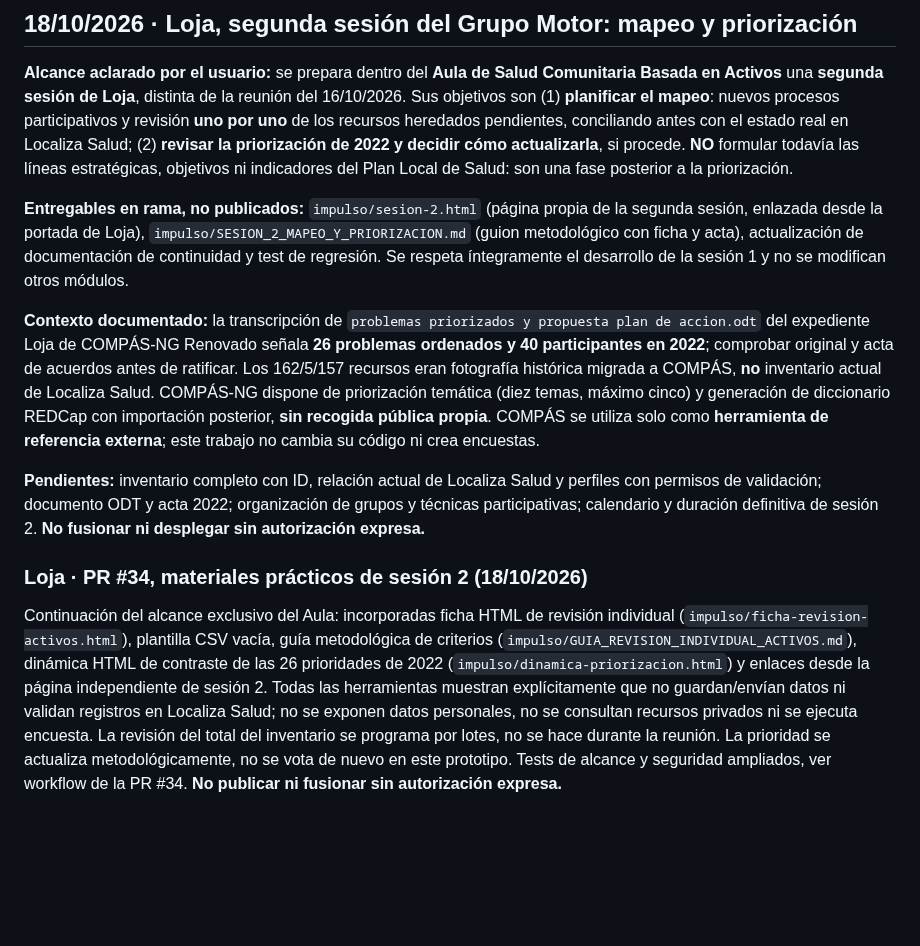
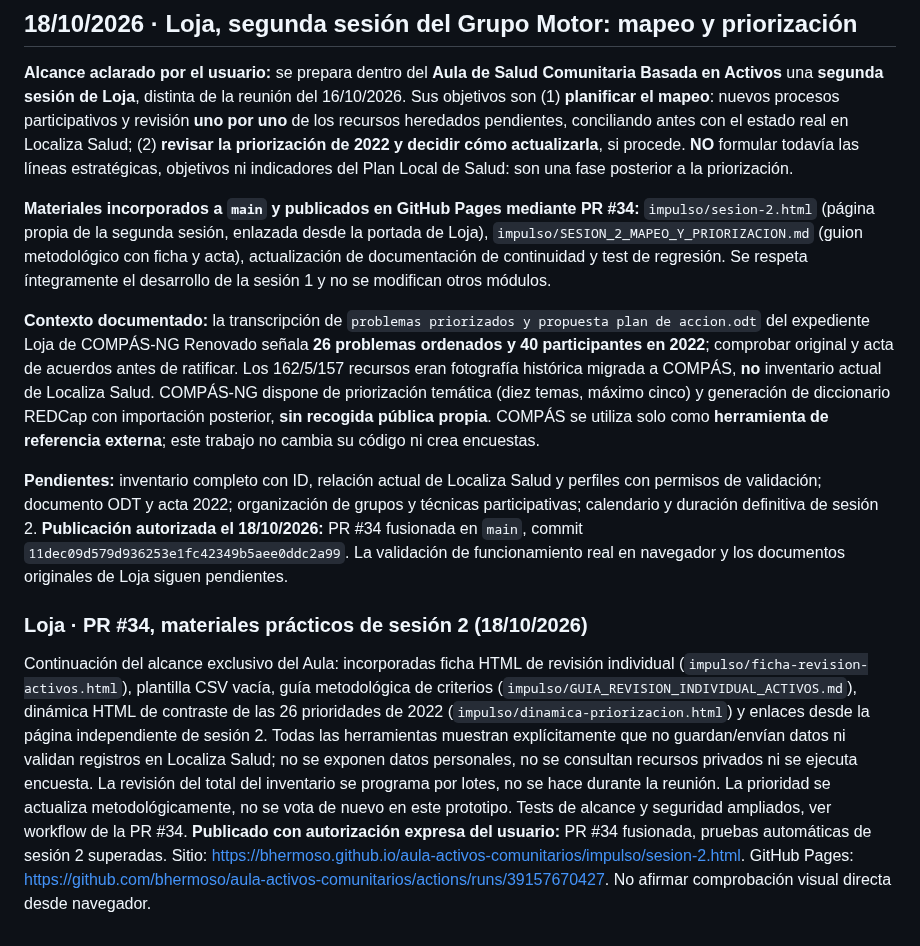
Before and after one commit to bhermoso/aula-activos-comunitarios, a Markdown page: ESTADO_Y_CONTINUIDAD.md, the part around the change. GitHub-like rendering; blank space fills up the shorter version.

Commit message:
docs(loja): registrar autorización y fusión de sesión 2 en Aula

```diff
--- a/ESTADO_Y_CONTINUIDAD.md
+++ b/ESTADO_Y_CONTINUIDAD.md
@@ -118,12 +118,12 @@ El usuario detectó que el mensaje fijo «Error común: Sexo con Checkboxes...»
 
 **Alcance aclarado por el usuario:** se prepara dentro del **Aula de Salud Comunitaria Basada en Activos** una **segunda sesión de Loja**, distinta de la reunión del 16/10/2026. Sus objetivos son (1) **planificar el mapeo**: nuevos procesos participativos y revisión **uno por uno** de los recursos heredados pendientes, conciliando antes con el estado real en Localiza Salud; (2) **revisar la priorización de 2022 y decidir cómo actualizarla**, si procede. **NO** formular todavía las líneas estratégicas, objetivos ni indicadores del Plan Local de Salud: son una fase posterior a la priorización.
 
-**Entregables en rama, no publicados:** `impulso/sesion-2.html` (página propia de la segunda sesión, enlazada desde la portada de Loja), `impulso/SESION_2_MAPEO_Y_PRIORIZACION.md` (guion metodológico con ficha y acta), actualización de documentación de continuidad y test de regresión. Se respeta íntegramente el desarrollo de la sesión 1 y no se modifican otros módulos.
+**Materiales incorporados a `main` y publicados en GitHub Pages mediante PR #34:** `impulso/sesion-2.html` (página propia de la segunda sesión, enlazada desde la portada de Loja), `impulso/SESION_2_MAPEO_Y_PRIORIZACION.md` (guion metodológico con ficha y acta), actualización de documentación de continuidad y test de regresión. Se respeta íntegramente el desarrollo de la sesión 1 y no se modifican otros módulos.
 
 **Contexto documentado:** la transcripción de `problemas priorizados y propuesta plan de accion.odt` del expediente Loja de COMPÁS-NG Renovado señala **26 problemas ordenados y 40 participantes en 2022**; comprobar original y acta de acuerdos antes de ratificar. Los 162/5/157 recursos eran fotografía histórica migrada a COMPÁS, **no** inventario actual de Localiza Salud. COMPÁS-NG dispone de priorización temática (diez temas, máximo cinco) y generación de diccionario REDCap con importación posterior, **sin recogida pública propia**. COMPÁS se utiliza solo como **herramienta de referencia externa**; este trabajo no cambia su código ni crea encuestas.
 
-**Pendientes:** inventario completo con ID, relación actual de Localiza Salud y perfiles con permisos de validación; documento ODT y acta 2022; organización de grupos y técnicas participativas; calendario y duración definitiva de sesión 2. **No fusionar ni desplegar sin autorización expresa.**
+**Pendientes:** inventario completo con ID, relación actual de Localiza Salud y perfiles con permisos de validación; documento ODT y acta 2022; organización de grupos y técnicas participativas; calendario y duración definitiva de sesión 2. **Publicación autorizada el 18/10/2026:** PR #34 fusionada en `main`, commit `11dec09d579d936253e1fc42349b5aee0ddc2a99`. La validación de funcionamiento real en navegador y los documentos originales de Loja siguen pendientes.
 
 ### Loja · PR #34, materiales prácticos de sesión 2 (18/10/2026)
 
-Continuación del alcance exclusivo del Aula: incorporadas ficha HTML de revisión individual (`impulso/ficha-revision-activos.html`), plantilla CSV vacía, guía metodológica de criterios (`impulso/GUIA_REVISION_INDIVIDUAL_ACTIVOS.md`), dinámica HTML de contraste de las 26 prioridades de 2022 (`impulso/dinamica-priorizacion.html`) y enlaces desde la página independiente de sesión 2. Todas las herramientas muestran explícitamente que no guardan/envían datos ni validan registros en Localiza Salud; no se exponen datos personales, no se consultan recursos privados ni se ejecuta encuesta. La revisión del total del inventario se programa por lotes, no se hace durante la reunión. La prioridad se actualiza metodológicamente, no se vota de nuevo en este prototipo. Tests de alcance y seguridad ampliados, ver workflow de la PR #34. **No publicar ni fusionar sin autorización expresa.**
+Continuación del alcance exclusivo del Aula: incorporadas ficha HTML de revisión individual (`impulso/ficha-revision-activos.html`), plantilla CSV vacía, guía metodológica de criterios (`impulso/GUIA_REVISION_INDIVIDUAL_ACTIVOS.md`), dinámica HTML de contraste de las 26 prioridades de 2022 (`impulso/dinamica-priorizacion.html`) y enlaces desde la página independiente de sesión 2. Todas las herramientas muestran explícitamente que no guardan/envían datos ni validan registros en Localiza Salud; no se exponen datos personales, no se consultan recursos privados ni se ejecuta encuesta. La revisión del total del inventario se programa por lotes, no se hace durante la reunión. La prioridad se actualiza metodológicamente, no se vota de nuevo en este prototipo. Tests de alcance y seguridad ampliados, ver workflow de la PR #34. **Publicado con autorización expresa del usuario:** PR #34 fusionada, pruebas automáticas de sesión 2 superadas. Sitio: https://bhermoso.github.io/aula-activos-comunitarios/impulso/sesion-2.html. GitHub Pages: https://github.com/bhermoso/aula-activos-comunitarios/actions/runs/39157670427. No afirmar comprobación visual directa desde navegador.
```
